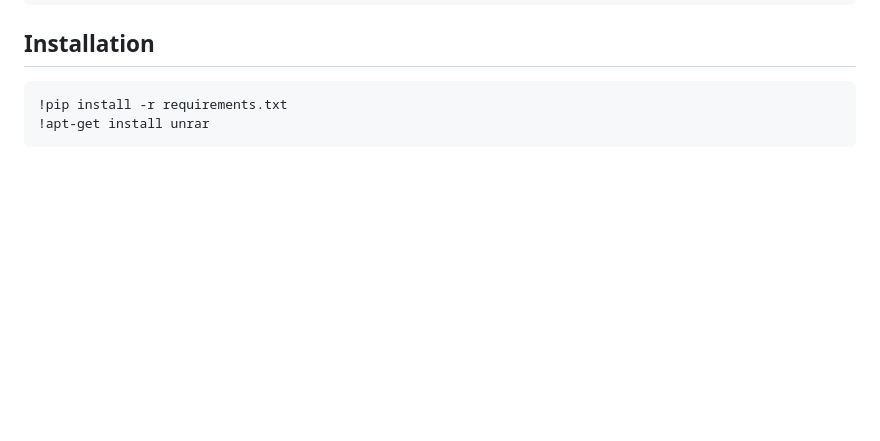
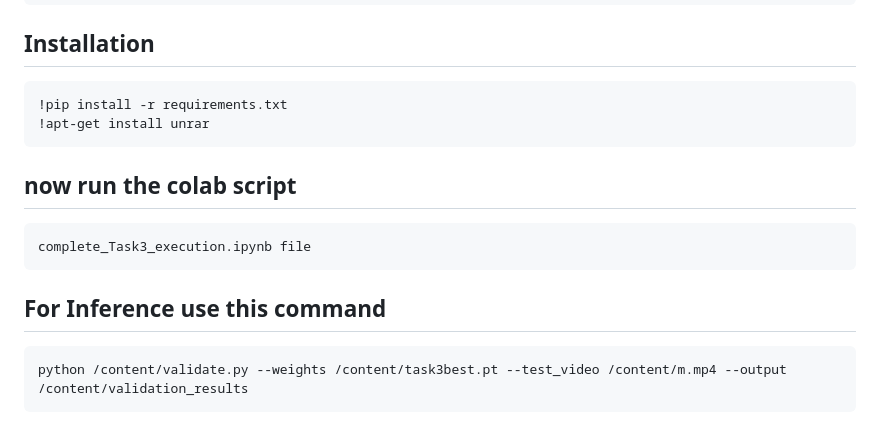
Before and after one commit to moseskiran006/SEMICORE_LABS, a Markdown page: TASK3/README.md, the part around the change. GitHub-like rendering; blank space fills up the shorter version.

````diff
--- a/TASK3/README.md
+++ b/TASK3/README.md
@@ -89,3 +89,11 @@ requests==2.32.3
 !pip install -r requirements.txt
 !apt-get install unrar
 ```
+## now run the colab script
+```bash
+complete_Task3_execution.ipynb file
+```
+## For Inference use this command
+```bash
+python /content/validate.py --weights /content/task3best.pt --test_video /content/m.mp4 --output /content/validation_results
+```
````
